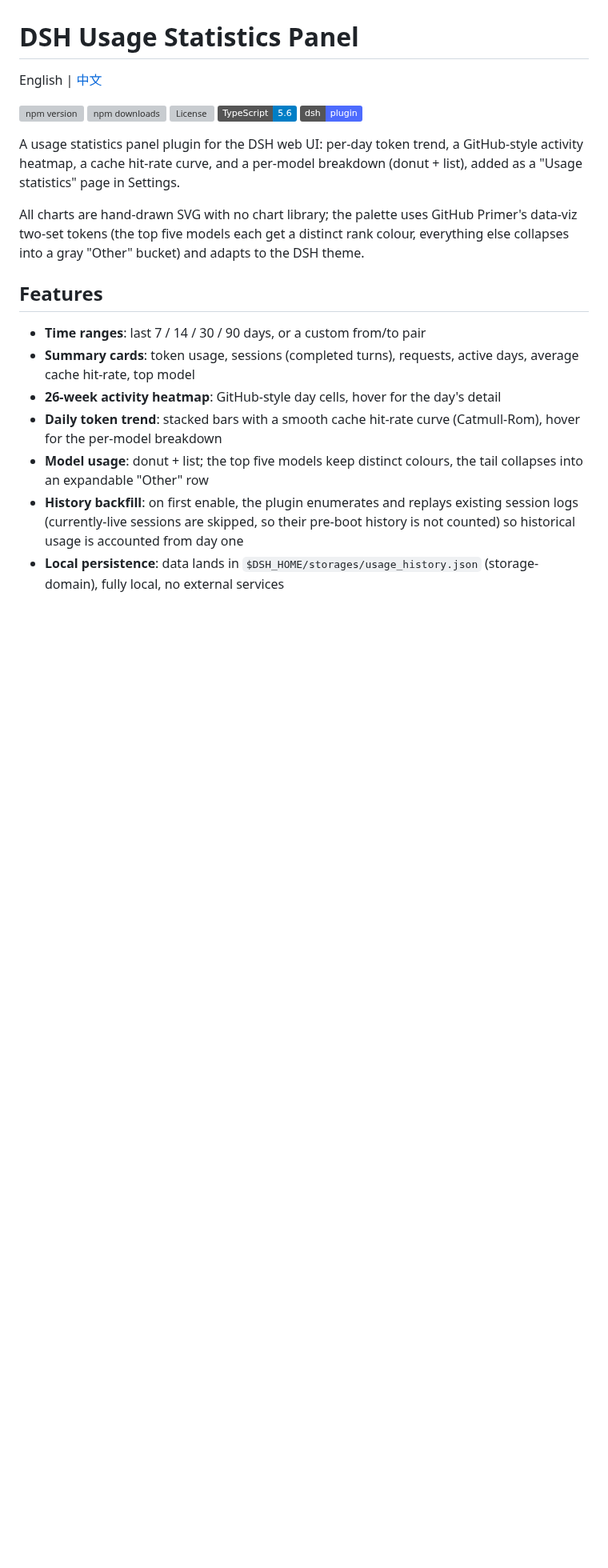
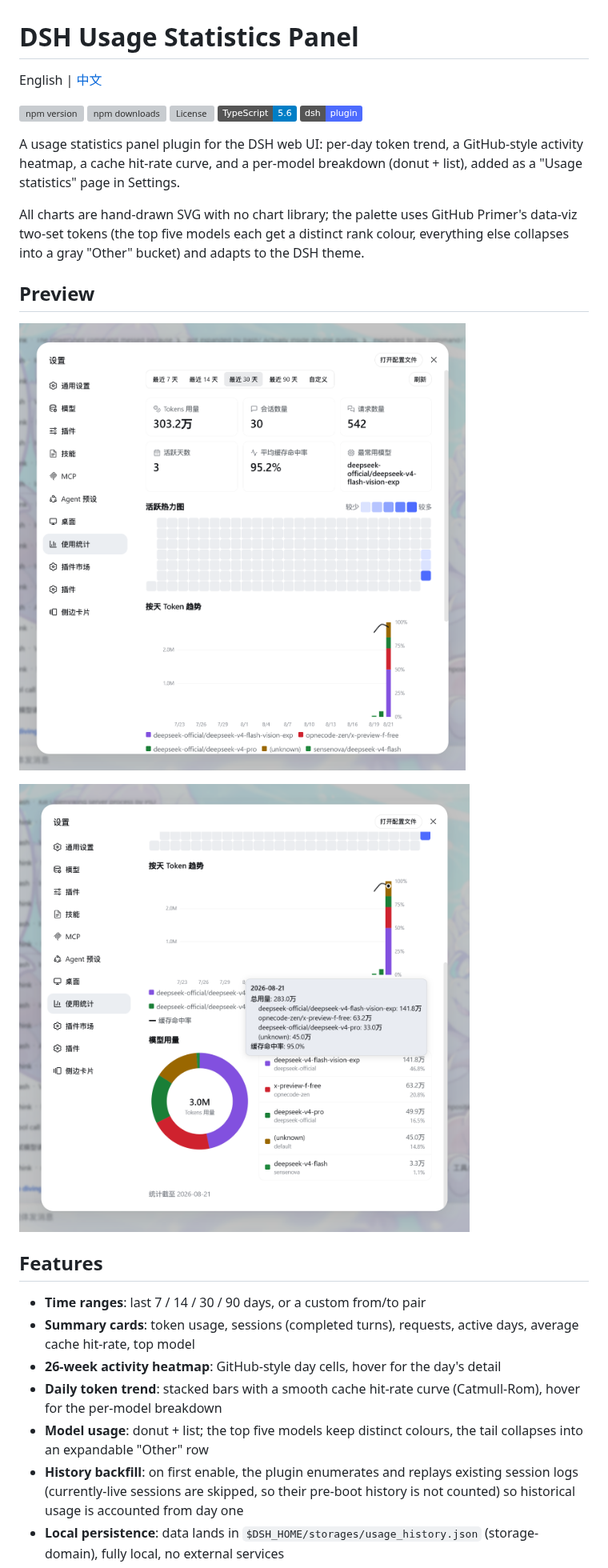
Before and after one commit to HaoyueQin/dsh-usage-statistics-panel, a Markdown page: README_EN.md, the part around one of its changes. Shown at 80% size. GitHub-like rendering; pictures changed too: docs/images/model-usage.png (added), docs/images/panel-overview.png (added); badges without logos; blank space fills up the shorter version; grey boxes are pictures that could not be loaded.

```diff
--- a/README_EN.md
+++ b/README_EN.md
@@ -11,6 +11,12 @@ English | [中文](README.md)
 A usage statistics panel plugin for the DSH web UI: per-day token trend, a GitHub-style activity heatmap, a cache hit-rate curve, and a per-model breakdown (donut + list), added as a "Usage statistics" page in Settings.
 
 All charts are hand-drawn SVG with no chart library; the palette uses GitHub Primer's data-viz two-set tokens (the top five models each get a distinct rank colour, everything else collapses into a gray "Other" bucket) and adapts to the DSH theme.
+
+## Preview
+
+![Panel overview: summary cards, activity heatmap and daily token trend](docs/images/panel-overview.png)
+
+![Model usage: donut, list and daily trend](docs/images/model-usage.png)
 
 ## Features
 
```
Also changed, not shown: other parts of README_EN.md (+1 -1 lines), README.md (+7 -1 lines).
